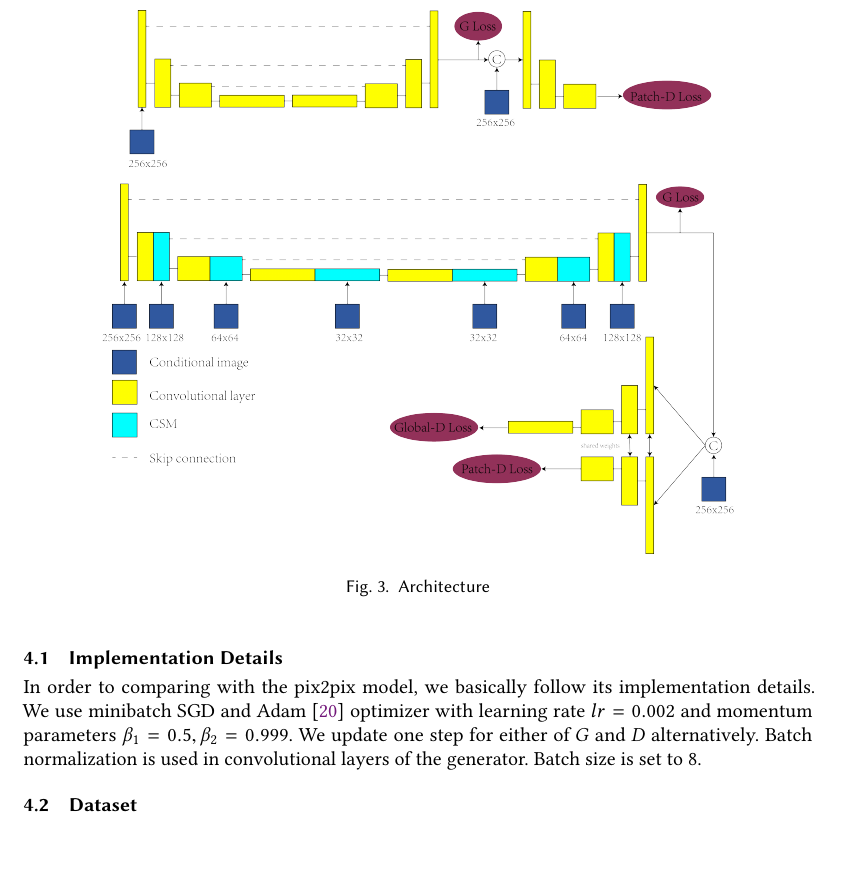
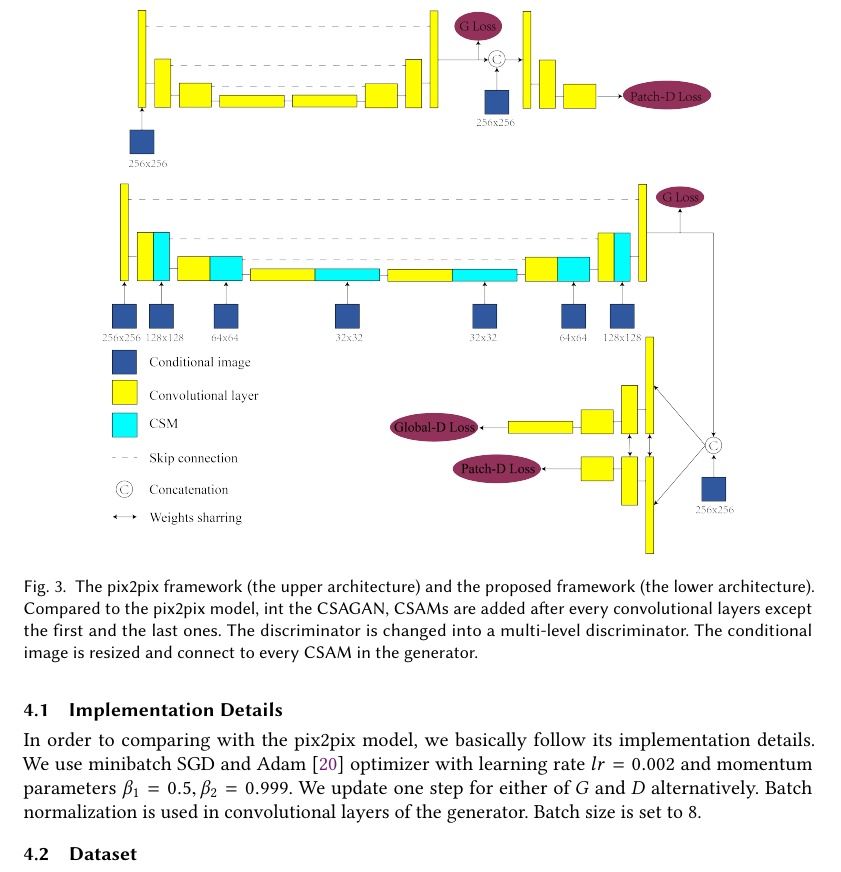
Before and after one commit to lyhangustc/EdgePaper, a LaTeX paper (Paper.tex, which reads Method.tex): part of page 9 of 15, cut at the place of the change, the shorter picture padded with empty space. The pictures show the PDF file Paper.pdf that the author committed with the source.

Commit message:
edit figure:CSAMs

```diff
--- a/Method.tex
+++ b/Method.tex
@@ -120,7 +120,7 @@ Our architecture, shown in Figure \ref{fig:architecture}, is based on the one of
 %
 \begin{figure}
 	\includegraphics[width=0.8\textwidth]{figures/architecture}
-	\caption{Architecture}
+	\caption{The pix2pix framework (the upper architecture) and the proposed framework (the lower architecture). Compared to the pix2pix model, int the CSAGAN, CSAMs are added after every convolutional layers except the first and the last ones. The discriminator is changed into a multi-level discriminator. The conditional image is resized and connect to every CSAM in the generator.}
 	\label{fig:architecture}
 \end{figure}
 %
```
Also changed, not shown: Paper.pdf, figures/CSAM.png, figures/architecture.png, 3 other files.
